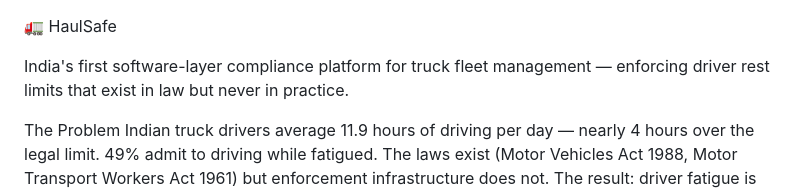
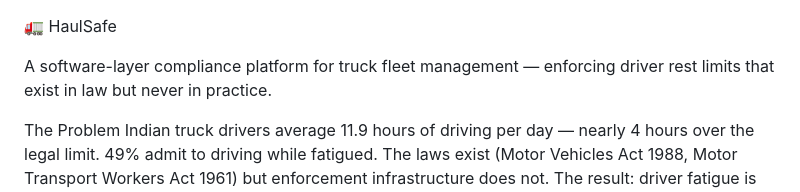
Before and after one commit to chetnax1705-ctrl/HaulSafe, a Markdown page: README.md, the part around the change. GitHub-like rendering.

```diff
--- a/README.md
+++ b/README.md
@@ -1,6 +1,6 @@
 🚛 HaulSafe
 
-India's first software-layer compliance platform for truck fleet management — enforcing driver rest limits that exist in law but never in practice.
+ A software-layer compliance platform for truck fleet management — enforcing driver rest limits that exist in law but never in practice.
 
 
 The Problem
```
